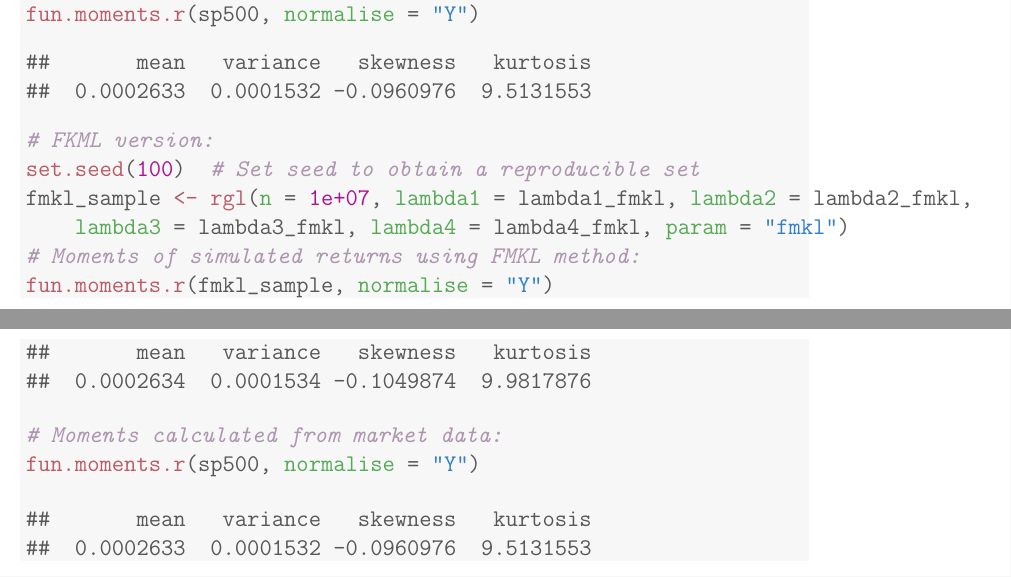
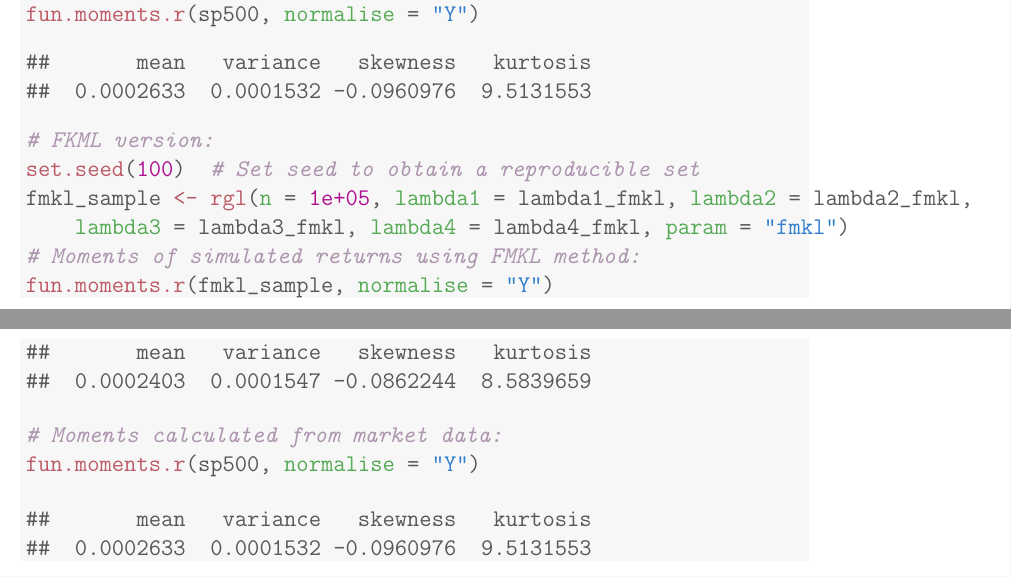
Before and after one commit to RobHayward/StatsandProb, a LaTeX document (Knitr/StatsandProb.tex): two parts of pages 6 and 7 of 7, joined at a grey line, cut so that both start at the same text. Compiled offline with pdfLaTeX.

```diff
--- a/Knitr/StatsandProb.tex
+++ b/Knitr/StatsandProb.tex
@@ -262,14 +262,14 @@
 \begin{alltt}
 \hlcom{# FKML version:}
 \hlkwd{set.seed}\hlstd{(}\hlnum{100}\hlstd{)}  \hlcom{# Set seed to obtain a reproducible set}
-\hlstd{fmkl_sample} \hlkwb{<-} \hlkwd{rgl}\hlstd{(}\hlkwc{n} \hlstd{=} \hlnum{1e+07}\hlstd{,} \hlkwc{lambda1} \hlstd{= lambda1_fmkl,} \hlkwc{lambda2} \hlstd{= lambda2_fmkl,}
+\hlstd{fmkl_sample} \hlkwb{<-} \hlkwd{rgl}\hlstd{(}\hlkwc{n} \hlstd{=} \hlnum{1e+05}\hlstd{,} \hlkwc{lambda1} \hlstd{= lambda1_fmkl,} \hlkwc{lambda2} \hlstd{= lambda2_fmkl,}
     \hlkwc{lambda3} \hlstd{= lambda3_fmkl,} \hlkwc{lambda4} \hlstd{= lambda4_fmkl,} \hlkwc{param} \hlstd{=} \hlstr{"fmkl"}\hlstd{)}
 \hlcom{# Moments of simulated returns using FMKL method:}
 \hlkwd{fun.moments.r}\hlstd{(fmkl_sample,} \hlkwc{normalise} \hlstd{=} \hlstr{"Y"}\hlstd{)}
 \end{alltt}
 \begin{verbatim}
 ##       mean   variance   skewness   kurtosis
-##  0.0002634  0.0001534 -0.1049874  9.9817876
+##  0.0002403  0.0001547 -0.0862244  8.5839659
 \end{verbatim}
 \begin{alltt}
 \hlcom{# Moments calculated from market data:}
@@ -304,7 +304,7 @@
 \end{alltt}
 \begin{verbatim}
 ##       mean   variance   skewness   kurtosis
-##  0.0002634  0.0001534 -0.1049874  9.9817876
+##  0.0002403  0.0001547 -0.0862244  8.5839659
 \end{verbatim}
 \begin{alltt}
 \hlkwd{fun.moments.r}\hlstd{(sp500,} \hlkwc{normalise} \hlstd{=} \hlstr{"Y"}\hlstd{)}
```
Also changed, not shown: Knitr/StatsandProb.pdf, 5 other files.
